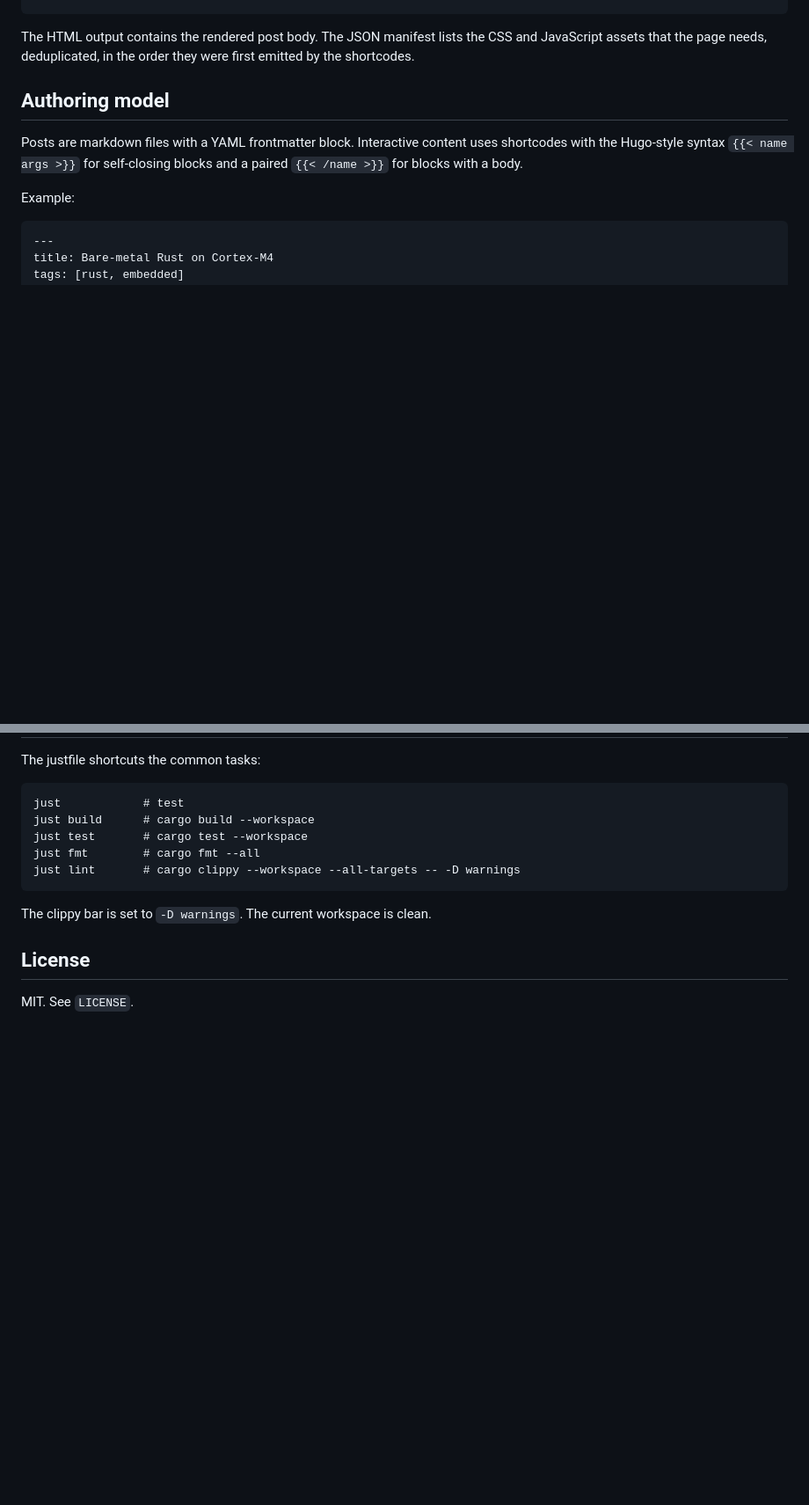
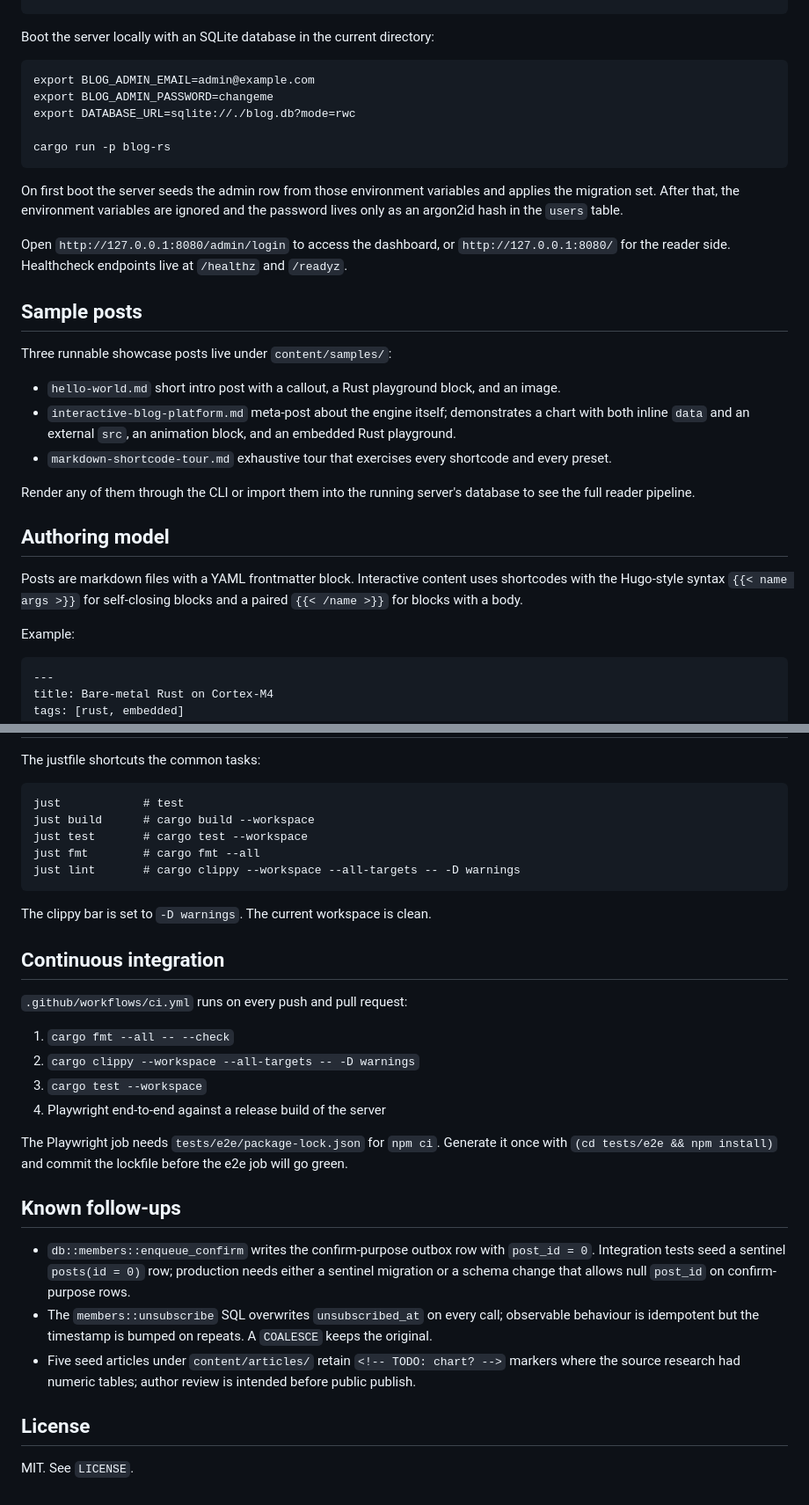
Before and after one commit to Bunty9/blog-rs, a Markdown page: README.md, 2 parts joined by grey strips. Shown at 88% size. Rendered like a GitHub page; blank space fills up the shorter version.

````diff
--- a/README.md
+++ b/README.md
@@ -63,7 +73,29 @@ cargo run -p blog-rs-render -- \
     > /tmp/out.html
 ```
 
-The HTML output contains the rendered post body. The JSON manifest lists the CSS and JavaScript assets that the page needs, deduplicated, in the order they were first emitted by the shortcodes.
+Boot the server locally with an SQLite database in the current directory:
+
+```
+export BLOG_ADMIN_EMAIL=admin@example.com
+export BLOG_ADMIN_PASSWORD=changeme
+export DATABASE_URL=sqlite://./blog.db?mode=rwc
+
+cargo run -p blog-rs
+```
+
+On first boot the server seeds the admin row from those environment variables and applies the migration set. After that, the environment variables are ignored and the password lives only as an argon2id hash in the `users` table.
+
+Open `http://127.0.0.1:8080/admin/login` to access the dashboard, or `http://127.0.0.1:8080/` for the reader side. Healthcheck endpoints live at `/healthz` and `/readyz`.
+
+## Sample posts
+
+Three runnable showcase posts live under `content/samples/`:
+
+- `hello-world.md` short intro post with a callout, a Rust playground block, and an image.
+- `interactive-blog-platform.md` meta-post about the engine itself; demonstrates a chart with both inline `data` and an external `src`, an animation block, and an embedded Rust playground.
+- `markdown-shortcode-tour.md` exhaustive tour that exercises every shortcode and every preset.
+
+Render any of them through the CLI or import them into the running server's database to see the full reader pipeline.
 
 ## Authoring model
 
@@ -135,6 +186,23 @@ just lint       # cargo clippy --workspace --all-targets -- -D warnings
 
 The clippy bar is set to `-D warnings`. The current workspace is clean.
 
+## Continuous integration
+
+`.github/workflows/ci.yml` runs on every push and pull request:
+
+1. `cargo fmt --all -- --check`
+2. `cargo clippy --workspace --all-targets -- -D warnings`
+3. `cargo test --workspace`
+4. Playwright end-to-end against a release build of the server
+
+The Playwright job needs `tests/e2e/package-lock.json` for `npm ci`. Generate it once with `(cd tests/e2e && npm install)` and commit the lockfile before the e2e job will go green.
+
+## Known follow-ups
+
+- `db::members::enqueue_confirm` writes the confirm-purpose outbox row with `post_id = 0`. Integration tests seed a sentinel `posts(id = 0)` row; production needs either a sentinel migration or a schema change that allows null `post_id` on confirm-purpose rows.
+- The `members::unsubscribe` SQL overwrites `unsubscribed_at` on every call; observable behaviour is idempotent but the timestamp is bumped on repeats. A `COALESCE` keeps the original.
+- Five seed articles under `content/articles/` retain `<!-- TODO: chart? -->` markers where the source research had numeric tables; author review is intended before public publish.
+
 ## License
 
 MIT. See `LICENSE`.
````
Also changed, not shown: other parts of README.md (+66 -37 lines).
